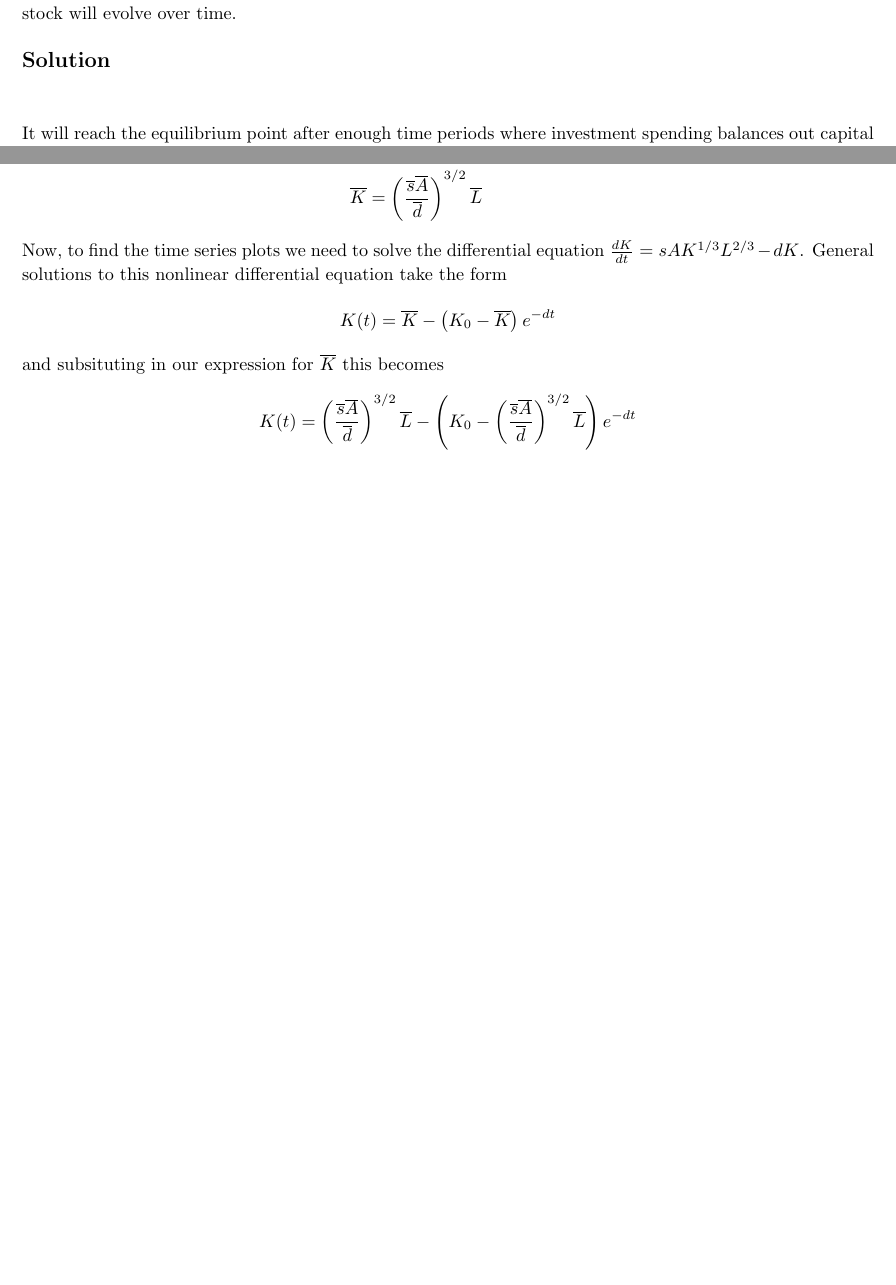
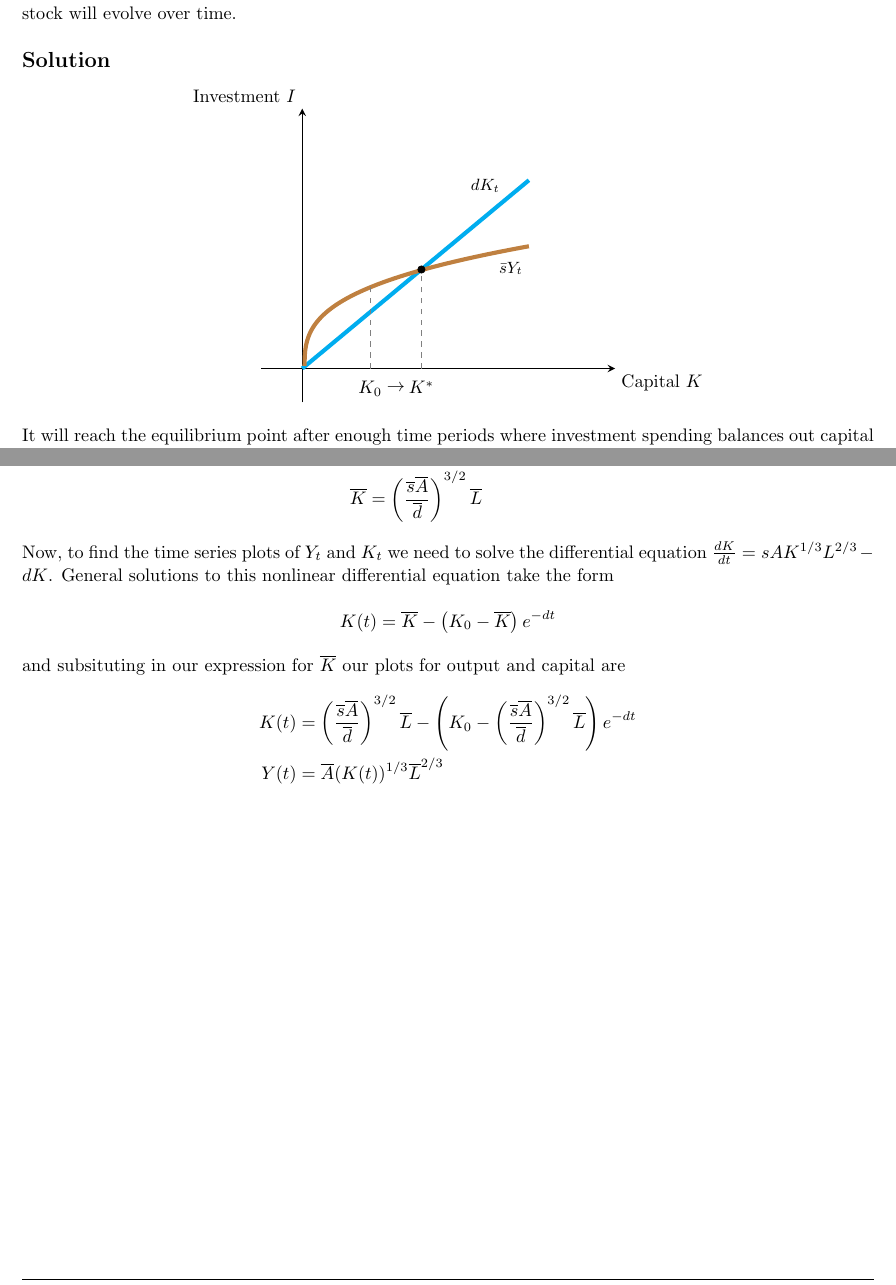
Before and after one commit to zbrandt/econ101b, a LaTeX problem sheet (pset3/homework.tex): two parts of pages 3 and 4 of 16, joined at a grey line, cut so that both start at the same text, the shorter picture padded with empty space. Compiled offline with pdfLaTeX.

Commit message:
pset3: Commit for pre-revision

```diff
--- a/pset3/homework.tex
+++ b/pset3/homework.tex
@@ -168,35 +168,36 @@
     Suppose the economy starts off with a capital stock $K_0$. Using the Solow diagram, explain how the capital stock will evolve over time.
     \\ \\
     \solution
-    \\ \\
-    % \begin{tikzpicture}
-    %     \begin{axis}[standard,
-    %             ytick=\empty,
-    %             xtick=\empty,
-    %             xticklabels={},
-    %             yticklabels={},
-    %             xlabel={Capital $K$},
-    %             ylabel={Investment $I$},
-    %             samples=1000,
-    %             xmin=0,
-    %             xmax=3,
-    %             ymin=0,
-    %             ymax=
-    %             3]
-    %         \addplot[line width=0.8mm,cyan,domain={0:2.5}]{x};
-    %         \addplot[line width=0.8mm,color=brown,domain={0:2.5}]{1.2*(x-0.025)^(1/3)};
-    %         \addplot[dashed, gray, domain=0:1] coordinates {(1.31453,0) (1.31453,1.31453)};
-    %         \node[anchor=center,label=south:{\textbf{$K^*$}}] at (axis cs:1.31453,0){};
-    %         \addplot[dashed, gray, domain=0:1] coordinates {(0.75,0) (0.75,1.09027)};
-    %         \node[anchor=center,label=south:{\textbf{$K_0$}}] at (axis cs:0.75,0){};
-    %         \node[anchor=center,label=south:{$\rightarrow$}] at (axis cs:1.032265,-0.05){};
+    \begin{center}
+        \begin{tikzpicture}
+            \begin{axis}[standard,
+                    ytick=\empty,
+                    xtick=\empty,
+                    xticklabels={},
+                    yticklabels={},
+                    xlabel={Capital $K$},
+                    ylabel={Investment $I$},
+                    samples=1000,
+                    xmin=0,
+                    xmax=3,
+                    ymin=0,
+                    ymax=
+                    3]
+                \addplot[line width=0.8mm,cyan,domain={0:2.5}]{x};
+                \addplot[line width=0.8mm,color=brown,domain={0:2.5}]{1.2*(x-0.025)^(1/3)};
+                \addplot[dashed, gray, domain=0:1] coordinates {(1.31453,0) (1.31453,1.31453)};
+                \node[anchor=center,label=south:{\textbf{$K^*$}}] at (axis cs:1.31453,0){};
+                \addplot[dashed, gray, domain=0:1] coordinates {(0.75,0) (0.75,1.09027)};
+                \node[anchor=center,label=south:{\textbf{$K_0$}}] at (axis cs:0.75,0){};
+                \node[anchor=center,label=south:{$\rightarrow$}] at (axis cs:1.032265,-0.05){};
 
-    %         \addplot[mark=* , color=black] coordinates {(1.31453, 1.31453)};
+                \addplot[mark=* , color=black] coordinates {(1.31453, 1.31453)};
 
-    %         \node[anchor=south east, color=black] at (axis cs:2.25, 2.25) {\small $dK_t$};
-    %         \node[anchor=north west, color=black] at (axis cs:2.1, 1.5) {\small $\Bar{s}Y_t$};
-    %     \end{axis}
-    % \end{tikzpicture}
+                \node[anchor=south east, color=black] at (axis cs:2.25, 2.25) {\small $dK_t$};
+                \node[anchor=north west, color=black] at (axis cs:2.1, 1.5) {\small $\Bar{s}Y_t$};
+            \end{axis}
+        \end{tikzpicture}
+    \end{center}
 
     It will reach the equilibrium point after enough time periods where investment spending balances out capital depreciation. Or maybe actually golden rule level of capital
 
@@ -224,39 +225,66 @@
         \end{split}
     \]
 
-    Now, to find the time series plots we need to solve the differential equation $\frac{dK}{dt} = sAK^{1/3}L^{2/3} - dK$. General solutions to this nonlinear differential equation take the form
+    Now, to find the time series plots of $Y_t$ and $K_t$ we need to solve the differential equation $\frac{dK}{dt} = sAK^{1/3}L^{2/3} - dK$. General solutions to this nonlinear differential equation take the form
     \[
         \begin{split}
             K(t) = \overline{K} - \left( K_0 - \overline{K} \right)e^{-dt}
         \end{split}
     \]
-    and subsituting in our expression for $\overline{K}$ this becomes
+    and subsituting in our expression for $\overline{K}$ our plots for output and capital are
     \[
         \begin{split}
-            K(t) = \left( \frac{\overline{s}\overline{A}}{\overline{d}} \right)^{3/2}\overline{L} - \left( K_0 - \left( \frac{\overline{s}\overline{A}}{\overline{d}} \right)^{3/2}\overline{L} \right)e^{-dt}
+            K(t) &= \left( \frac{\overline{s}\overline{A}}{\overline{d}} \right)^{3/2}\overline{L} - \left( K_0 - \left( \frac{\overline{s}\overline{A}}{\overline{d}} \right)^{3/2}\overline{L} \right)e^{-dt}
+            \\
+            Y(t) &= \overline{A} (K(t))^{1/3} \overline{L}^{2/3}
         \end{split}
     \]
+    % \begin{minipage}{0.5\textwidth}
+    %     \begin{tikzpicture}
+    %         \begin{axis}[standard,
+    %                 ytick=\empty,
+    %                 xtick=\empty,
+    %                 xticklabels={},
+    %                 yticklabels={},
+    %                 xlabel={Time},
+    %                 ylabel={Capital},
+    %                 samples=1000,
+    %                 xmin=0,
+    %                 xmax=20,
+    %                 ymin=0,
+    %                 ymax=5]
+    %             \addplot[line width=0.8mm,red,domain={0:5}]{4.243};
+    %             \addplot[line width=0.8mm,red,domain={5:20}]{4.243+(1-4.243)*exp(-0.3*(x-5))};
+    %             \addplot[line width=0.8mm,red,domain=0:5] coordinates {(5,1) (5,4.29)};
+    %             \node[anchor=center,label=west:{$\overline{K}$}] at (axis cs:0,4.243){};
+    %             \node[anchor=center,label=west:{$K_0$}] at (axis cs:0.4,1.1){};
+    %         \end{axis}
+    %     \end{tikzpicture}
+    % \end{minipage}
+    % \begin{minipage}{0.5\textwidth}
+    %     \begin{tikzpicture}
+    %             \begin{axis}[standard,
+    %                     ytick=\empty,
+    %                     xtick=\empty,
+    %                     xticklabels={},
+    %                     yticklabels={},
+    %                     xlabel={Time},
+    %                     ylabel={Output},
+    %                     samples=1000,
+    %                     xmin=0,
+    %                     xmax=20,
+    %                     ymin=0,
+    %                     ymax=4]
+    %                 \addplot[line width=0.8mm,red,domain={0:5}]{3.182};
+    %                 \addplot[line width=0.8mm,red,domain={5:20}]{1.966*(4.243+(1-4.243)*exp(-0.3*(x-5)))^(1/3)};
+    %                 \addplot[line width=0.8mm,red,domain=0:5] coordinates {(5,1.966) (5,3.22)};
+    %                 \node[anchor=center,label=west:{$\overline{Y}$}] at (axis cs:0,3.182){};
+    %                 \node[anchor=center,label=west:{$Y_0$}] at (axis cs:0.4,1.966){};
+    %             \end{axis}
+    %         \end{tikzpicture}
+    % \end{minipage}
 
-    % \begin{tikzpicture}
-    %     \begin{axis}[standard,
-    %             ytick=\empty,
-    %             xtick=\empty,
-    %             xticklabels={},
-    %             yticklabels={},
-    %             xlabel={Time $t$},
-    %             ylabel={Capital $K$},
-    %             samples=1000,
-    %             xmin=0,
-    %             xmax=22,
-    %             ymin=0,
-    %             ymax=6]
-    %         \addplot[line width=0.8mm,red,domain={0:4.104}]{5.243};
-    %         \addplot[line width=0.8mm,red,domain={4.104:22}]{4.243+(1-4.243)*exp(-0.3*(x-5))+1};
-    %         \addplot[line width=0.8mm,red,domain=0:5] coordinates {(4.104,1) (4.104,5.3)};
-    %         \node[anchor=center,label=west:{$\overline{K}$}] at (axis cs:0,5.243){};
-    %         \node[anchor=center,label=west:{$K_0$}] at (axis cs:0.4,1.1){};
-    %     \end{axis}
-    % \end{tikzpicture}
+
 
     \pagebreak
     \part
```
Also changed, not shown: pset3/homework.tex (2 more changed lines).
